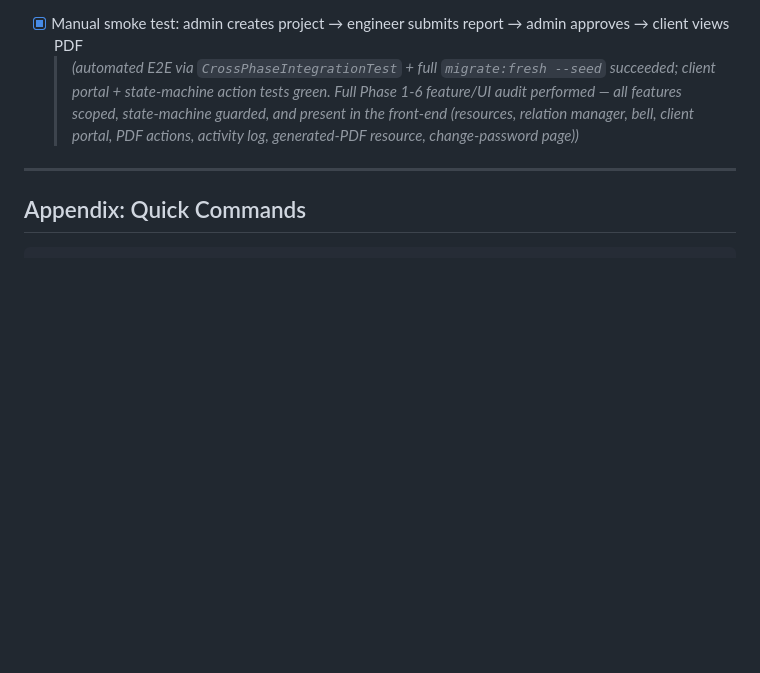
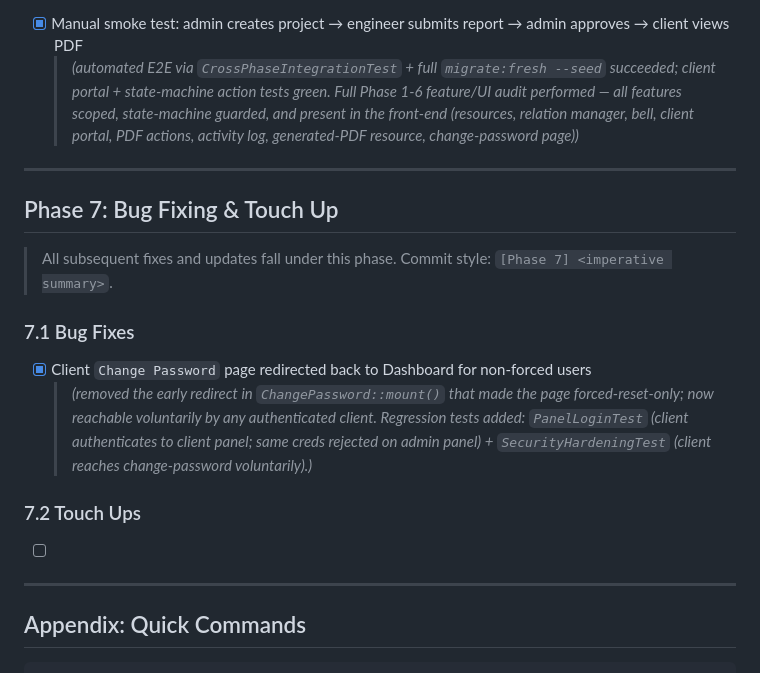
Before and after one commit to aryadiva/adiwangsa, a Markdown page: TASKS.md, the part around the change. Rendered like a GitHub page; blank space fills up the shorter version.

Commit message:
[Phase 7] Add phase 7: bug fixing & touch up to TASKS.md

````diff
--- a/TASKS.md
+++ b/TASKS.md
@@ -244,6 +244,19 @@
 
 ---
 
+## Phase 7: Bug Fixing & Touch Up
+
+> All subsequent fixes and updates fall under this phase. Commit style: `[Phase 7] <imperative summary>`.
+
+### 7.1 Bug Fixes
+- [x] Client `Change Password` page redirected back to Dashboard for non-forced users
+  > *(removed the early redirect in `ChangePassword::mount()` that made the page forced-reset-only; now reachable voluntarily by any authenticated client. Regression tests added: `PanelLoginTest` (client authenticates to client panel; same creds rejected on admin panel) + `SecurityHardeningTest` (client reaches change-password voluntarily).)*
+
+### 7.2 Touch Ups
+- [ ]
+
+---
+
 ## Appendix: Quick Commands
 
 ```bash
````
